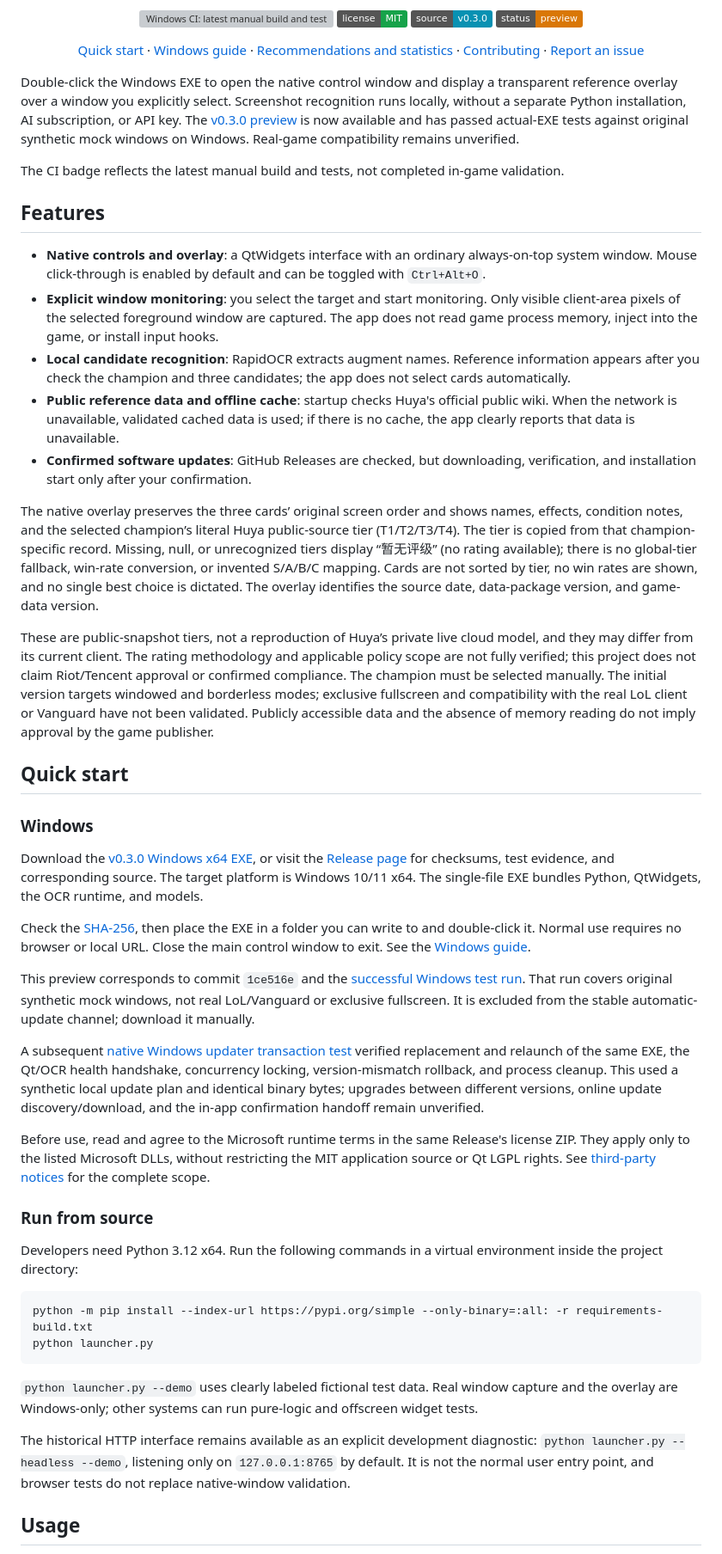
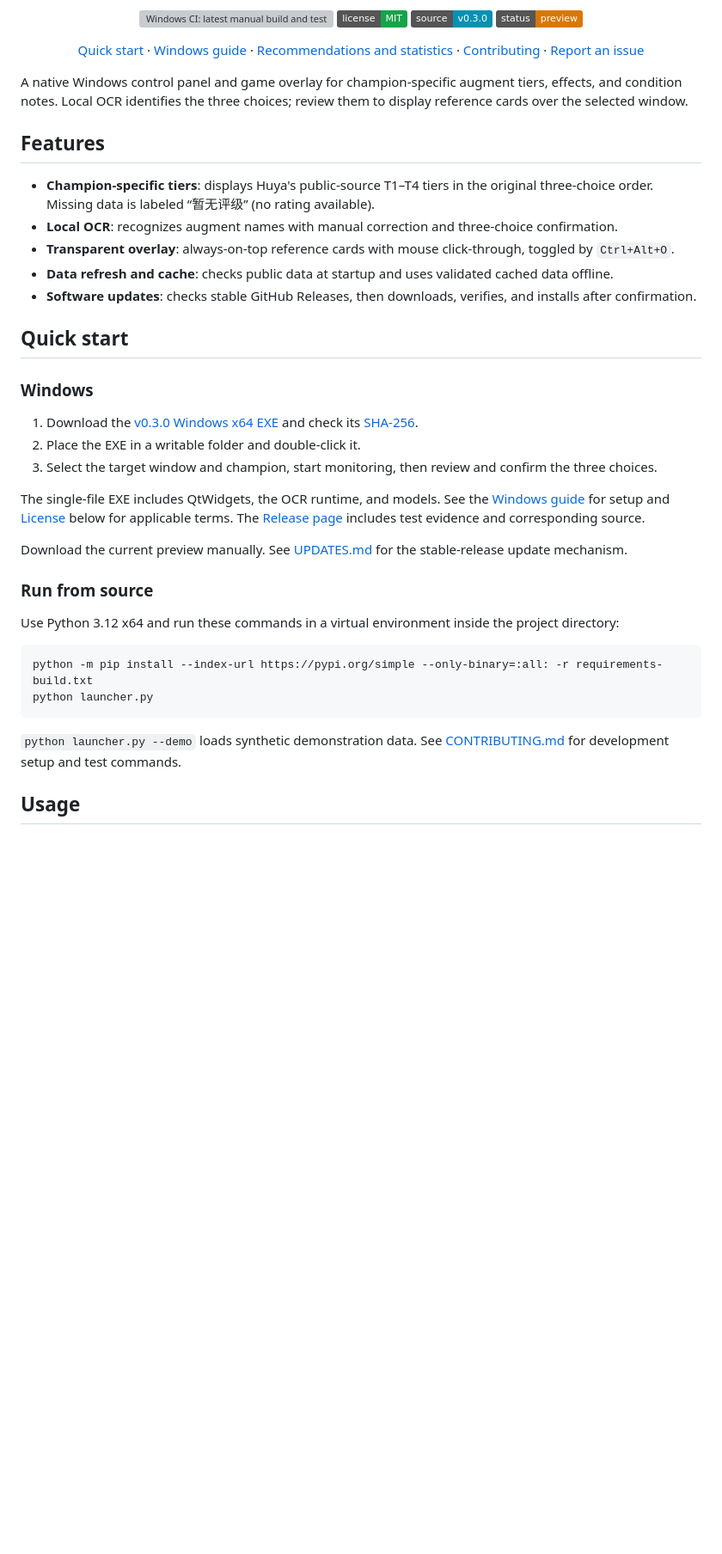
Before and after one commit to Junming-Liang/vga-aram-helper, a Markdown page: README.en.md, the part around one of its changes. Shown at 86% size. Rendered like a GitHub page; badges without logos; blank space fills up the shorter version; grey boxes are pictures that could not be loaded.

````diff
--- a/README.en.md
+++ b/README.en.md
@@ -20,48 +20,38 @@
 </p>
 <!-- project-header:end -->
 
-Double-click the Windows EXE to open the native control window and display a transparent reference overlay over a window you explicitly select. Screenshot recognition runs locally, without a separate Python installation, AI subscription, or API key. The [v0.3.0 preview](https://github.com/Junming-Liang/vga-aram-helper/releases/tag/v0.3.0) is now available and has passed actual-EXE tests against original synthetic mock windows on Windows. Real-game compatibility remains unverified.
-
-The CI badge reflects the latest manual build and tests, not completed in-game validation.
+A native Windows control panel and game overlay for champion-specific augment tiers, effects, and condition notes. Local OCR identifies the three choices; review them to display reference cards over the selected window.
 
 ## Features
 
-- **Native controls and overlay**: a QtWidgets interface with an ordinary always-on-top system window. Mouse click-through is enabled by default and can be toggled with `Ctrl+Alt+O`.
-- **Explicit window monitoring**: you select the target and start monitoring. Only visible client-area pixels of the selected foreground window are captured. The app does not read game process memory, inject into the game, or install input hooks.
-- **Local candidate recognition**: RapidOCR extracts augment names. Reference information appears after you check the champion and three candidates; the app does not select cards automatically.
-- **Public reference data and offline cache**: startup checks Huya's official public wiki. When the network is unavailable, validated cached data is used; if there is no cache, the app clearly reports that data is unavailable.
-- **Confirmed software updates**: GitHub Releases are checked, but downloading, verification, and installation start only after your confirmation.
-
-The native overlay preserves the three cards’ original screen order and shows names, effects, condition notes, and the selected champion’s literal Huya public-source tier (T1/T2/T3/T4). The tier is copied from that champion-specific record. Missing, null, or unrecognized tiers display “暂无评级” (no rating available); there is no global-tier fallback, win-rate conversion, or invented S/A/B/C mapping. Cards are not sorted by tier, no win rates are shown, and no single best choice is dictated. The overlay identifies the source date, data-package version, and game-data version.
-
-These are public-snapshot tiers, not a reproduction of Huya’s private live cloud model, and they may differ from its current client. The rating methodology and applicable policy scope are not fully verified; this project does not claim Riot/Tencent approval or confirmed compliance. The champion must be selected manually. The initial version targets windowed and borderless modes; exclusive fullscreen and compatibility with the real LoL client or Vanguard have not been validated. Publicly accessible data and the absence of memory reading do not imply approval by the game publisher.
+- **Champion-specific tiers**: displays Huya's public-source T1–T4 tiers in the original three-choice order. Missing data is labeled “暂无评级” (no rating available).
+- **Local OCR**: recognizes augment names with manual correction and three-choice confirmation.
+- **Transparent overlay**: always-on-top reference cards with mouse click-through, toggled by `Ctrl+Alt+O`.
+- **Data refresh and cache**: checks public data at startup and uses validated cached data offline.
+- **Software updates**: checks stable GitHub Releases, then downloads, verifies, and installs after confirmation.
 
 ## Quick start
 
 ### Windows
 
-Download the [v0.3.0 Windows x64 EXE](https://github.com/Junming-Liang/vga-aram-helper/releases/download/v0.3.0/vga-aram-helper-0.3.0-windows-x64.exe), or visit the [Release page](https://github.com/Junming-Liang/vga-aram-helper/releases/tag/v0.3.0) for checksums, test evidence, and corresponding source. The target platform is Windows 10/11 x64. The single-file EXE bundles Python, QtWidgets, the OCR runtime, and models.
+1. Download the [v0.3.0 Windows x64 EXE](https://github.com/Junming-Liang/vga-aram-helper/releases/download/v0.3.0/vga-aram-helper-0.3.0-windows-x64.exe) and check its [SHA-256](https://github.com/Junming-Liang/vga-aram-helper/releases/download/v0.3.0/SHA256SUMS.txt).
+2. Place the EXE in a writable folder and double-click it.
+3. Select the target window and champion, start monitoring, then review and confirm the three choices.
 
-Check the [SHA-256](https://github.com/Junming-Liang/vga-aram-helper/releases/download/v0.3.0/SHA256SUMS.txt), then place the EXE in a folder you can write to and double-click it. Normal use requires no browser or local URL. Close the main control window to exit. See the [Windows guide](WINDOWS_EXECUTABLE.md).
+The single-file EXE includes QtWidgets, the OCR runtime, and models. See the [Windows guide](WINDOWS_EXECUTABLE.md) for setup and [License](#license) below for applicable terms. The [Release page](https://github.com/Junming-Liang/vga-aram-helper/releases/tag/v0.3.0) includes test evidence and corresponding source.
 
-This preview corresponds to commit `1ce516e` and the [successful Windows test run](https://github.com/Junming-Liang/vga-aram-helper/actions/runs/38235785410). That run covers original synthetic mock windows, not real LoL/Vanguard or exclusive fullscreen. It is excluded from the stable automatic-update channel; download it manually.
-
-A subsequent [native Windows updater transaction test](https://github.com/Junming-Liang/vga-aram-helper/actions/runs/38239627458) verified replacement and relaunch of the same EXE, the Qt/OCR health handshake, concurrency locking, version-mismatch rollback, and process cleanup. This used a synthetic local update plan and identical binary bytes; upgrades between different versions, online update discovery/download, and the in-app confirmation handoff remain unverified.
-
-Before use, read and agree to the Microsoft runtime terms in the same Release's license ZIP. They apply only to the listed Microsoft DLLs, without restricting the MIT application source or Qt LGPL rights. See [third-party notices](THIRD_PARTY_NOTICES.md) for the complete scope.
+Download the current preview manually. See [UPDATES.md](UPDATES.md) for the stable-release update mechanism.
 
 ### Run from source
 
-Developers need Python 3.12 x64. Run the following commands in a virtual environment inside the project directory:
+Use Python 3.12 x64 and run these commands in a virtual environment inside the project directory:
 
 ```sh
 python -m pip install --index-url https://pypi.org/simple --only-binary=:all: -r requirements-build.txt
 python launcher.py
 ```
 
-`python launcher.py --demo` uses clearly labeled fictional test data. Real window capture and the overlay are Windows-only; other systems can run pure-logic and offscreen widget tests.
-
-The historical HTTP interface remains available as an explicit development diagnostic: `python launcher.py --headless --demo`, listening only on `127.0.0.1:8765` by default. It is not the normal user entry point, and browser tests do not replace native-window validation.
+`python launcher.py --demo` loads synthetic demonstration data. See [CONTRIBUTING.md](CONTRIBUTING.md) for development setup and test commands.
 
 ## Usage
 
````
Also changed, not shown: other parts of README.en.md (+22 -14 lines), README.md (+35 -37 lines).
